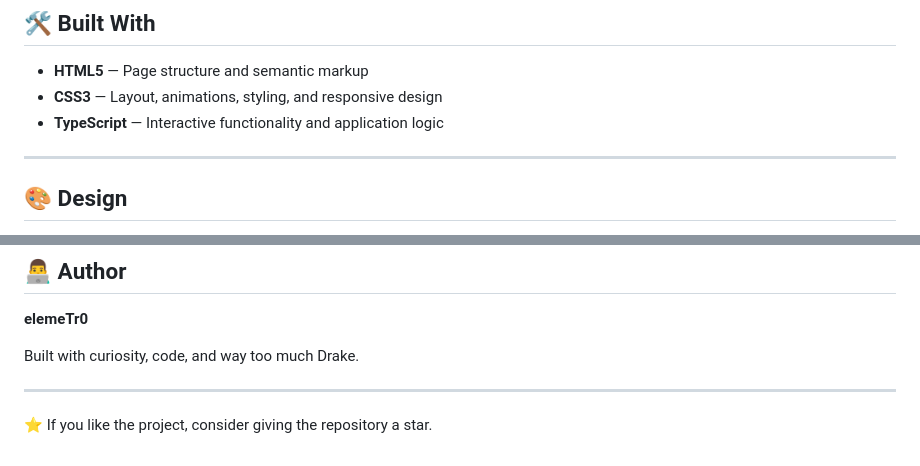
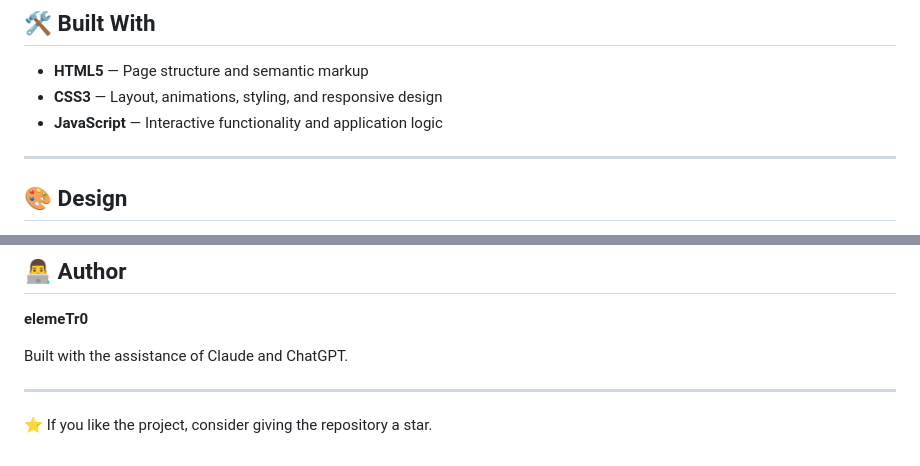
Before and after one commit to elemeTr0/Drake-Artist-Page, a Markdown page: README.md, 2 parts joined by grey strips. Drawn GitHub-style.

Commit message:
Replace TypeScript with JavaScript in README
Updated technology references in the README file.

```diff
--- a/README.md
+++ b/README.md
@@ -23,7 +23,7 @@ An interactive web experience exploring Drake's discography, albums, mixtapes, a
 
 * **HTML5** — Page structure and semantic markup
 * **CSS3** — Layout, animations, styling, and responsive design
-* **TypeScript** — Interactive functionality and application logic
+* **JavaScript** — Interactive functionality and application logic
 
 ---
 
@@ -124,7 +124,7 @@ Drake's name, music, album artwork, and related assets belong to their respectiv
 
 **elemeTr0**
 
-Built with curiosity, code, and way too much Drake.
+Built with the assistance of Claude and ChatGPT.
 
 ---
 
```
